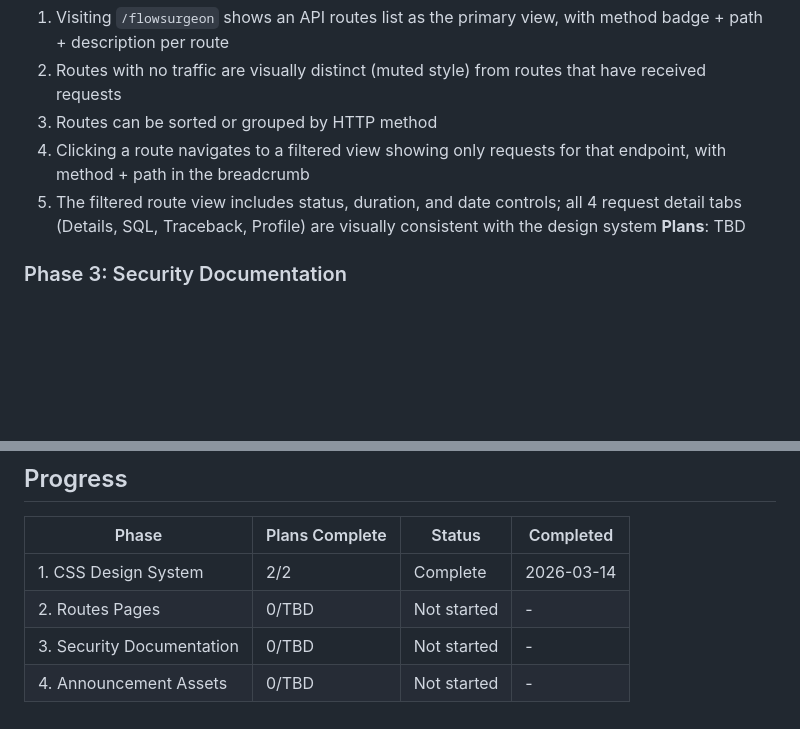
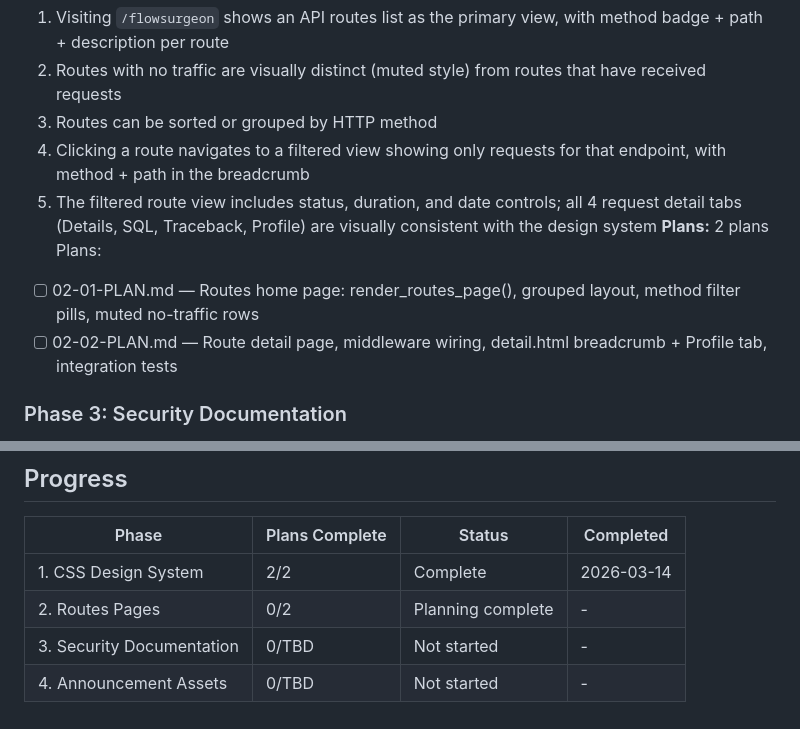
Before and after one commit to vpcraft/flowsurgeon, a Markdown page: .planning/ROADMAP.md, 2 parts joined by grey strips. Rendered like a GitHub page; blank space fills up the shorter version.

Commit message:
docs(02-routes-pages): create phase plan

```diff
--- a/.planning/ROADMAP.md
+++ b/.planning/ROADMAP.md
@@ -38,7 +38,10 @@ Plans:
   3. Routes can be sorted or grouped by HTTP method
   4. Clicking a route navigates to a filtered view showing only requests for that endpoint, with method + path in the breadcrumb
   5. The filtered route view includes status, duration, and date controls; all 4 request detail tabs (Details, SQL, Traceback, Profile) are visually consistent with the design system
-**Plans**: TBD
+**Plans:** 2 plans
+Plans:
+- [ ] 02-01-PLAN.md — Routes home page: render_routes_page(), grouped layout, method filter pills, muted no-traffic rows
+- [ ] 02-02-PLAN.md — Route detail page, middleware wiring, detail.html breadcrumb + Profile tab, integration tests
 
 ### Phase 3: Security Documentation
 **Goal**: Users understand that FlowSurgeon is a development tool and how to keep it safe
@@ -64,6 +67,6 @@ Plans:
 | Phase | Plans Complete | Status | Completed |
 |-------|----------------|--------|-----------|
 | 1. CSS Design System | 2/2 | Complete   | 2026-03-14 |
-| 2. Routes Pages | 0/TBD | Not started | - |
+| 2. Routes Pages | 0/2 | Planning complete | - |
 | 3. Security Documentation | 0/TBD | Not started | - |
 | 4. Announcement Assets | 0/TBD | Not started | - |
```
Also changed, not shown: other parts of .planning/ROADMAP.md (+2 -2 lines), 2 other files.
